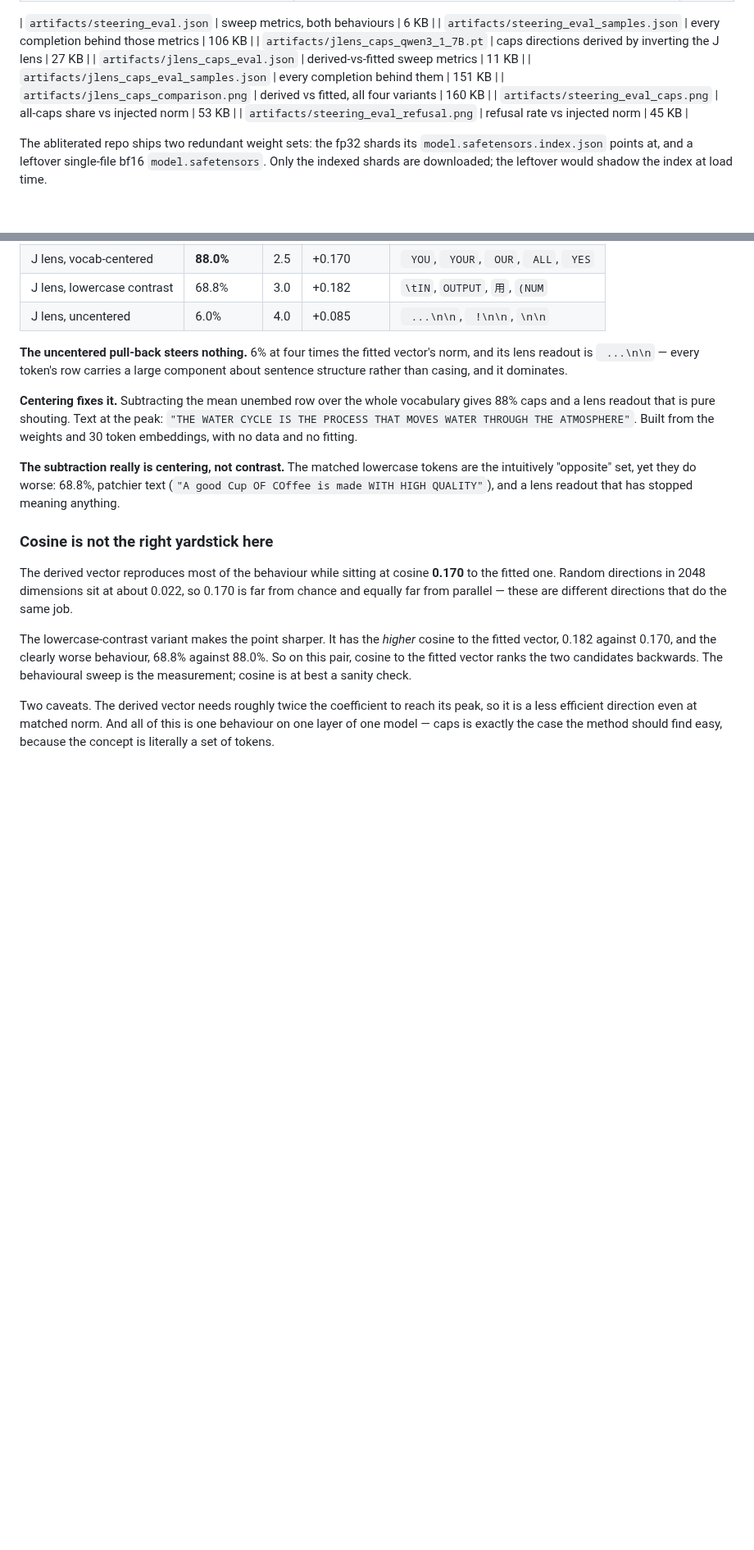
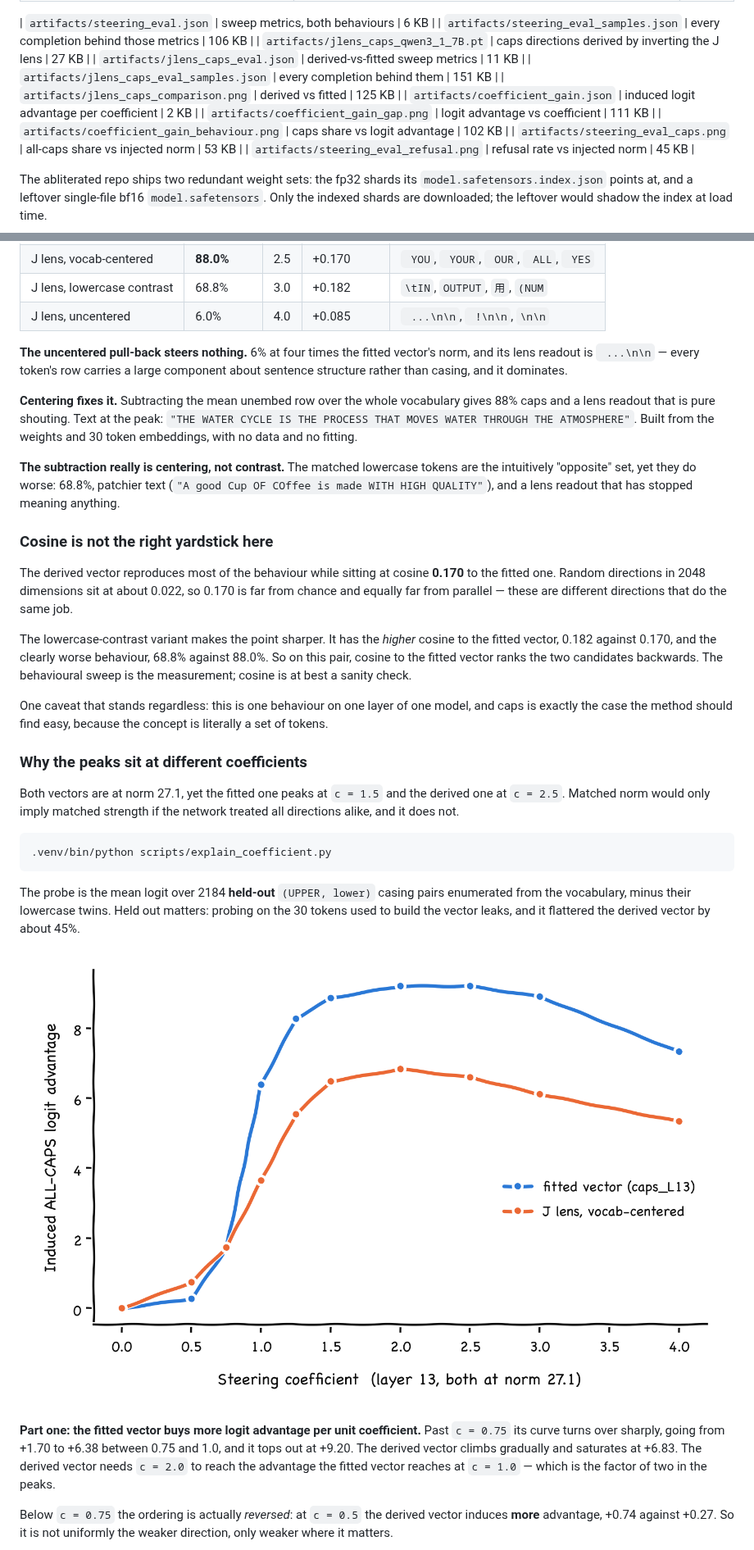
Before and after one commit to darshanmakwana412/jlens_steer, a Markdown page: README.md, 2 parts joined by grey strips. Shown at 82% size. GitHub-like rendering; pictures changed too: artifacts/coefficient_gain_gap.png (added); blank space fills up the shorter version.

````diff
--- a/README.md
+++ b/README.md
@@ -38,7 +38,10 @@ record of what they are. Small derived artifacts are tracked.
 | `artifacts/jlens_caps_qwen3_1_7B.pt` | caps directions derived by inverting the J lens | 27 KB |
 | `artifacts/jlens_caps_eval.json` | derived-vs-fitted sweep metrics | 11 KB |
 | `artifacts/jlens_caps_eval_samples.json` | every completion behind them | 151 KB |
-| `artifacts/jlens_caps_comparison.png` | derived vs fitted, all four variants | 160 KB |
+| `artifacts/jlens_caps_comparison.png` | derived vs fitted | 125 KB |
+| `artifacts/coefficient_gain.json` | induced logit advantage per coefficient | 2 KB |
+| `artifacts/coefficient_gain_gap.png` | logit advantage vs coefficient | 111 KB |
+| `artifacts/coefficient_gain_behaviour.png` | caps share vs logit advantage | 102 KB |
 | `artifacts/steering_eval_caps.png` | all-caps share vs injected norm | 53 KB |
 | `artifacts/steering_eval_refusal.png` | refusal rate vs injected norm | 45 KB |
 
@@ -256,7 +260,34 @@ behaviour, 68.8% against 88.0%. So on this pair, cosine to the fitted vector
 ranks the two candidates backwards. The behavioural sweep is the measurement;
 cosine is at best a sanity check.
 
-Two caveats. The derived vector needs roughly twice the coefficient to reach its
-peak, so it is a less efficient direction even at matched norm. And all of this
-is one behaviour on one layer of one model — caps is exactly the case the method
-should find easy, because the concept is literally a set of tokens.
+One caveat that stands regardless: this is one behaviour on one layer of one
+model, and caps is exactly the case the method should find easy, because the
+concept is literally a set of tokens.
+
+### Why the peaks sit at different coefficients
+
+Both vectors are at norm 27.1, yet the fitted one peaks at `c = 1.5` and the
+derived one at `c = 2.5`. Matched norm would only imply matched strength if the
+network treated all directions alike, and it does not.
+
+```bash
+.venv/bin/python scripts/explain_coefficient.py
+```
+
+The probe is the mean logit over 2184 **held-out** `(UPPER, lower)` casing pairs
+enumerated from the vocabulary, minus their lowercase twins. Held out matters:
+probing on the 30 tokens used to build the vector leaks, and it flattered the
+derived vector by about 45%.
+
+![logit advantage vs coefficient](artifacts/coefficient_gain_gap.png)
+
+**Part one: the fitted vector buys more logit advantage per unit coefficient.**
+Past `c = 0.75` its curve turns over sharply, going from +1.70 to +6.38 between
+0.75 and 1.0, and it tops out at +9.20. The derived vector climbs gradually and
+saturates at +6.83. The derived vector needs `c = 2.0` to reach the advantage the
+fitted vector reaches at `c = 1.0` — which is the factor of two in the peaks.
+
+Below `c = 0.75` the ordering is actually *reversed*: at `c = 0.5` the derived
+vector induces **more** advantage, +0.74 against +0.27. So it is not uniformly
+the weaker direction, only weaker where it matters.
+
````
Also changed, not shown: other parts of README.md (+24 -0 lines), artifacts/coefficient_gain_behaviour.png (added), 5 other files.
